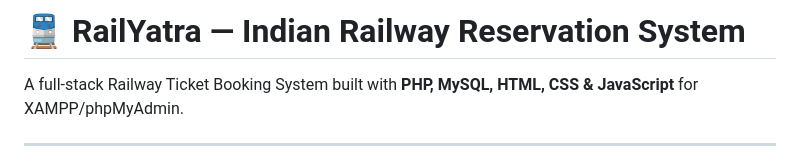
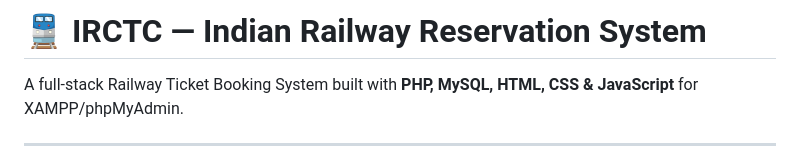
Before and after one commit to Sampathkurmana/IRCTC-INDIA, a Markdown page: README.md, the part around the change. GitHub-like rendering.

Commit message:
Update project name from RailYatra to IRCTC

```diff
--- a/README.md
+++ b/README.md
@@ -1,4 +1,4 @@
-# 🚆 RailYatra — Indian Railway Reservation System
+# 🚆 IRCTC — Indian Railway Reservation System
 
 A full-stack Railway Ticket Booking System built with **PHP, MySQL, HTML, CSS & JavaScript** for XAMPP/phpMyAdmin.
 
```
